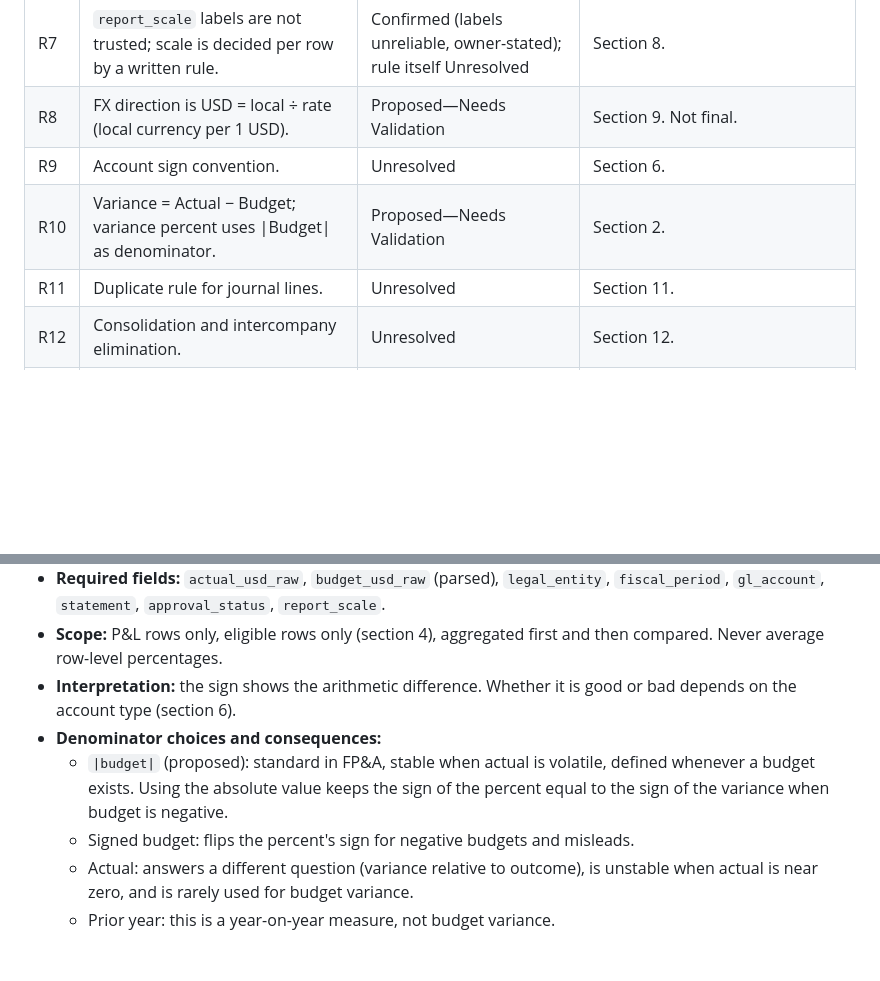
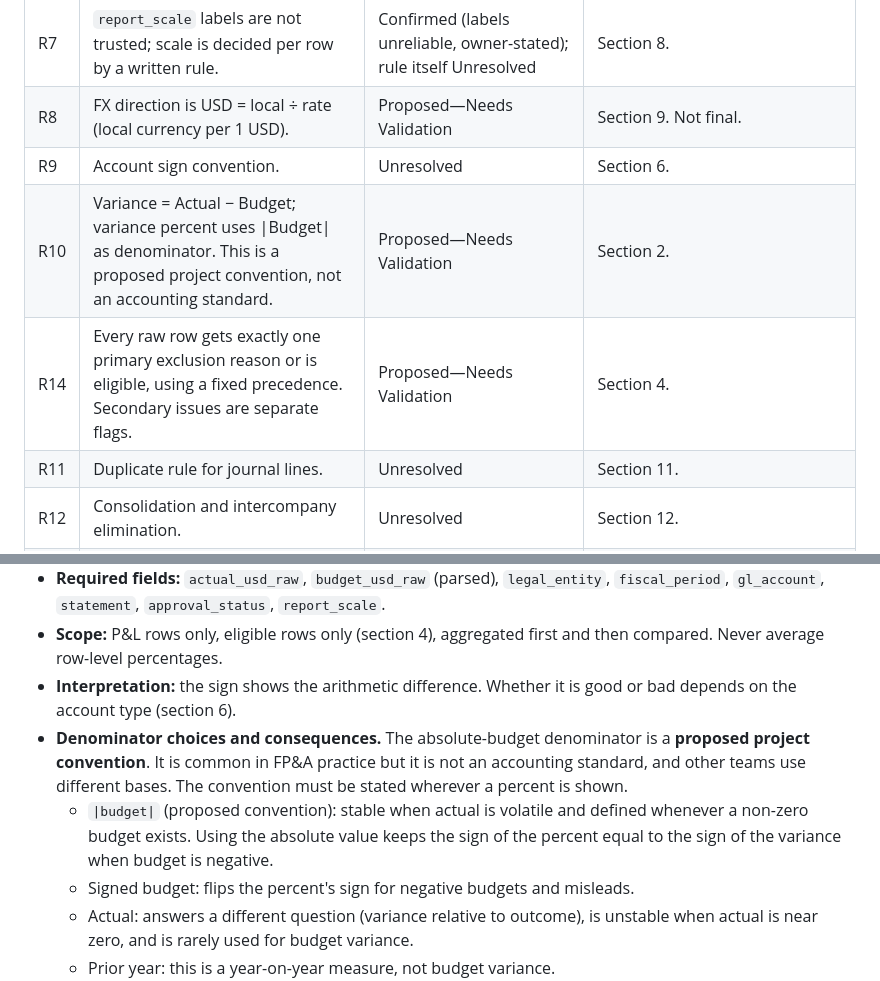
Before and after one commit to kunalkanjwani08-afk/month-end-close-reliability-fpa-analytics, a Markdown page: docs/FINANCIAL_METRICS.md, 2 parts joined by grey strips. Rendered like a GitHub page; blank space fills up the shorter version.

```diff
--- a/docs/FINANCIAL_METRICS.md
+++ b/docs/FINANCIAL_METRICS.md
@@ -27,7 +27,8 @@ A rule being written here does not make it verified.
 | R7 | `report_scale` labels are not trusted; scale is decided per row by a written rule. | Confirmed (labels unreliable, owner-stated); rule itself Unresolved | Section 8. |
 | R8 | FX direction is USD = local ÷ rate (local currency per 1 USD). | Proposed—Needs Validation | Section 9. Not final. |
 | R9 | Account sign convention. | Unresolved | Section 6. |
-| R10 | Variance = Actual − Budget; variance percent uses \|Budget\| as denominator. | Proposed—Needs Validation | Section 2. |
+| R10 | Variance = Actual − Budget; variance percent uses \|Budget\| as denominator. This is a proposed project convention, not an accounting standard. | Proposed—Needs Validation | Section 2. |
+| R14 | Every raw row gets exactly one primary exclusion reason or is eligible, using a fixed precedence. Secondary issues are separate flags. | Proposed—Needs Validation | Section 4. |
 | R11 | Duplicate rule for journal lines. | Unresolved | Section 11. |
 | R12 | Consolidation and intercompany elimination. | Unresolved | Section 12. |
 | R13 | Python, SQL and Excel reconcile on a fixed scope; differences are investigated, not forced. | Confirmed (principle) | Owner-stated; method in TEST_PLAN section 9. |
@@ -38,8 +39,8 @@ A rule being written here does not make it verified.
 - **Required fields:** `actual_usd_raw`, `budget_usd_raw` (parsed), `legal_entity`, `fiscal_period`, `gl_account`, `statement`, `approval_status`, `report_scale`.
 - **Scope:** P&L rows only, eligible rows only (section 4), aggregated first and then compared. Never average row-level percentages.
 - **Interpretation:** the sign shows the arithmetic difference. Whether it is good or bad depends on the account type (section 6).
-- **Denominator choices and consequences:**
-  - `|budget|` (proposed): standard in FP&A, stable when actual is volatile, defined whenever a budget exists. Using the absolute value keeps the sign of the percent equal to the sign of the variance when budget is negative.
+- **Denominator choices and consequences.** The absolute-budget denominator is a **proposed project convention**. It is common in FP&A practice but it is not an accounting standard, and other teams use different bases. The convention must be stated wherever a percent is shown.
+  - `|budget|` (proposed convention): stable when actual is volatile and defined whenever a non-zero budget exists. Using the absolute value keeps the sign of the percent equal to the sign of the variance when budget is negative.
   - Signed budget: flips the percent's sign for negative budgets and misleads.
   - Actual: answers a different question (variance relative to outcome), is unstable when actual is near zero, and is rarely used for budget variance.
   - Prior year: this is a year-on-year measure, not budget variance.
```
Also changed, not shown: other parts of docs/FINANCIAL_METRICS.md (+23 -14 lines), docs/TEST_PLAN.md (+3 -1 lines).
